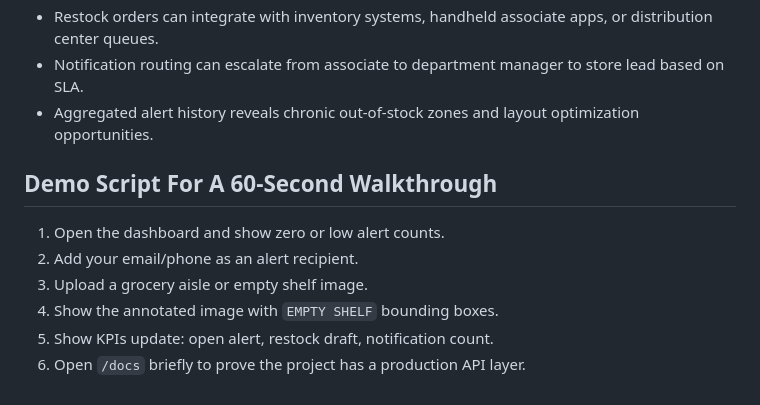
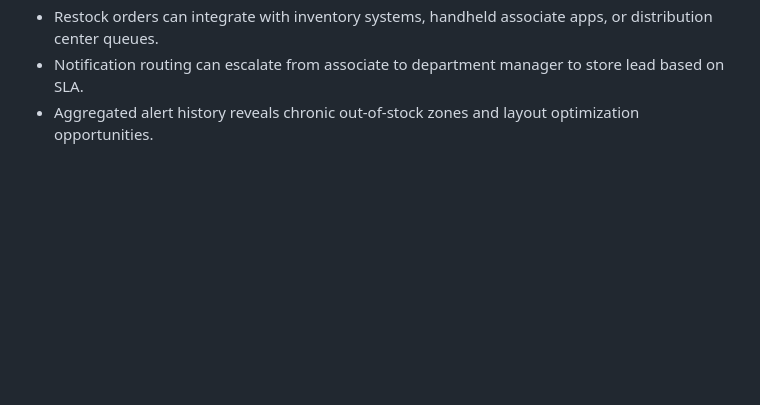
Before and after one commit to siddhi2005-beep/shelf-eye, a Markdown page: README.md, the part around the change. Drawn GitHub-style; blank space fills up the shorter version.

Commit message:
updated readme
Removed the demo script section for the 60-second walkthrough from the README.

```diff
--- a/README.md
+++ b/README.md
@@ -86,12 +86,3 @@ Shelf-Eye turns passive camera infrastructure into an active replenishment signa
 - Restock orders can integrate with inventory systems, handheld associate apps, or distribution center queues.
 - Notification routing can escalate from associate to department manager to store lead based on SLA.
 - Aggregated alert history reveals chronic out-of-stock zones and layout optimization opportunities.
-
-## Demo Script For A 60-Second Walkthrough
-
-1. Open the dashboard and show zero or low alert counts.
-2. Add your email/phone as an alert recipient.
-3. Upload a grocery aisle or empty shelf image.
-4. Show the annotated image with `EMPTY SHELF` bounding boxes.
-5. Show KPIs update: open alert, restock draft, notification count.
-6. Open `/docs` briefly to prove the project has a production API layer.
```
